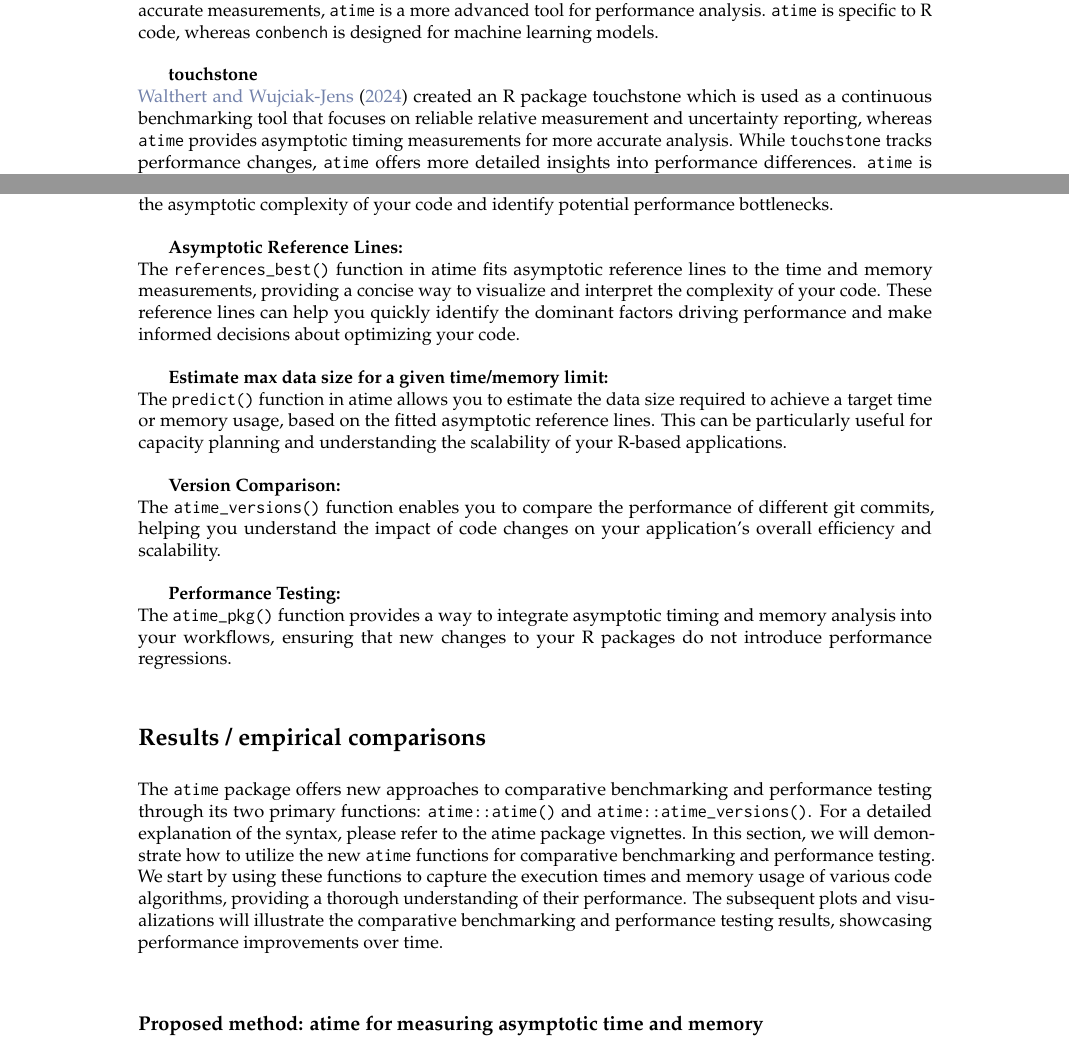
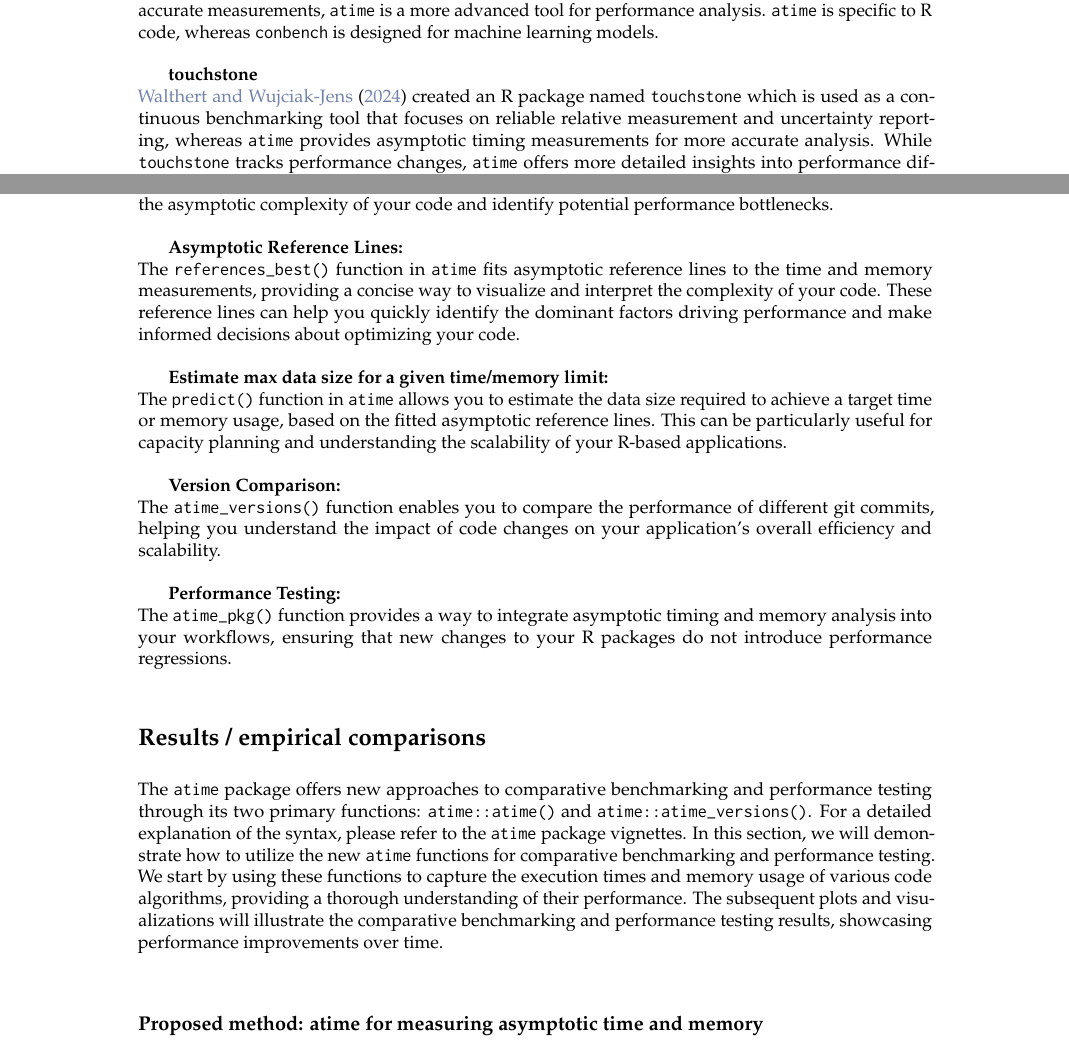
Before and after one commit to DorisAmoakohene/Doris-Amoakohene-atime-for-asymptotic-Timings, a LaTeX document (RJwrapper.tex, which reads DorisAmoakohene.tex): two parts of pages 3 and 4 of 12, joined at a grey line, cut so that both start at the same text. Compiled offline with pdfLaTeX.

Commit message:
Update DorisAmoakohene.tex

```diff
--- a/DorisAmoakohene.tex
+++ b/DorisAmoakohene.tex
@@ -99,7 +99,7 @@ In contrast, \texttt{atime} stands out as it combines both performance testing a
 \vspace{0.1in}
 
 \textbf{touchstone} \\
-\citet{touchstone} created an R package touchstone which is used as a continuous benchmarking tool that focuses on reliable relative measurement and uncertainty reporting, whereas \texttt{atime} provides asymptotic timing measurements for more accurate analysis. While \texttt{touchstone} tracks performance changes, \texttt{atime} offers more detailed insights into performance differences. \texttt{atime} is designed for R code, whereas \texttt{touchstone} is also an R package. By providing higher resolution measurements, \texttt{atime} is a more advanced tool for performance analysis. \texttt{atime} complements touchstone and offers a more advanced solution for performance analysis.
+\citet{touchstone} created an R package named \texttt{touchstone} which is used as a continuous benchmarking tool that focuses on reliable relative measurement and uncertainty reporting, whereas \texttt{atime} provides asymptotic timing measurements for more accurate analysis. While \texttt{touchstone} tracks performance changes, \texttt{atime} offers more detailed insights into performance differences. \texttt{atime} is designed for R code, whereas \texttt{touchstone} is also an R package. By providing higher resolution measurements, \texttt{atime} is a more advanced tool for performance analysis. \texttt{atime} complements touchstone and offers a more advanced solution for performance analysis.
 
 \noindent When selecting an appropriate package or function for performance testing, researchers should consider the specific requirements of their benchmarking task. Factors to weigh in include the desired level of precision, the complexity of the code being benchmarked, and the need for visualization or statistical analysis of the results. Considering all things, we recommend the \texttt{atime} package and its functions for benchmarking.
 
@@ -111,11 +111,11 @@ The primary function in the atime package is \code{atime())}, which allows you t
 \vspace{0.1in}
 
 \textbf{Asymptotic Reference Lines:} \\
-The \texttt{references\_best()} function in atime fits asymptotic reference lines to the time and memory measurements, providing a concise way to visualize and interpret the complexity of your code. These reference lines can help you quickly identify the dominant factors driving performance and make informed decisions about optimizing your code.
+The \texttt{references\_best()} function in \texttt{atime} fits asymptotic reference lines to the time and memory measurements, providing a concise way to visualize and interpret the complexity of your code. These reference lines can help you quickly identify the dominant factors driving performance and make informed decisions about optimizing your code.
 \vspace{0.1in}
 
 \textbf{Estimate max data size for a given time/memory limit:} \\
-The \texttt{predict()} function in atime allows you to estimate the data size required to achieve a target time or memory usage, based on the fitted asymptotic reference lines. This can be particularly useful for capacity planning and understanding the scalability of your R-based applications.
+The \texttt{predict()} function in \texttt{atime} allows you to estimate the data size required to achieve a target time or memory usage, based on the fitted asymptotic reference lines. This can be particularly useful for capacity planning and understanding the scalability of your R-based applications.
 \vspace{0.1in}
 
 \textbf{Version Comparison:} \\
@@ -128,7 +128,7 @@ The \texttt{atime\_pkg()} function provides a way to integrate asymptotic timing
 
 \section{Results / empirical comparisons}
 
-\noindent The \texttt{atime} package offers new approaches to comparative benchmarking and performance testing through its two primary functions: \code{atime::atime()} and \code{atime::atime\_versions()}. For a detailed explanation of the syntax, please refer to the atime package vignettes. In this section, we will demonstrate how to utilize the new \texttt{atime} functions for comparative benchmarking and performance testing. We start by using these functions to capture the execution times and memory usage of various code algorithms, providing a thorough understanding of their performance. The subsequent plots and visualizations will illustrate the comparative benchmarking and performance testing results, showcasing performance improvements over time.\\
+\noindent The \texttt{atime} package offers new approaches to comparative benchmarking and performance testing through its two primary functions: \code{atime::atime()} and \code{atime::atime\_versions()}. For a detailed explanation of the syntax, please refer to the \texttt{atime} package vignettes. In this section, we will demonstrate how to utilize the new \texttt{atime} functions for comparative benchmarking and performance testing. We start by using these functions to capture the execution times and memory usage of various code algorithms, providing a thorough understanding of their performance. The subsequent plots and visualizations will illustrate the comparative benchmarking and performance testing results, showcasing performance improvements over time.\\
 
 \subsection{Proposed method: atime for measuring asymptotic time and memory}
 
```
